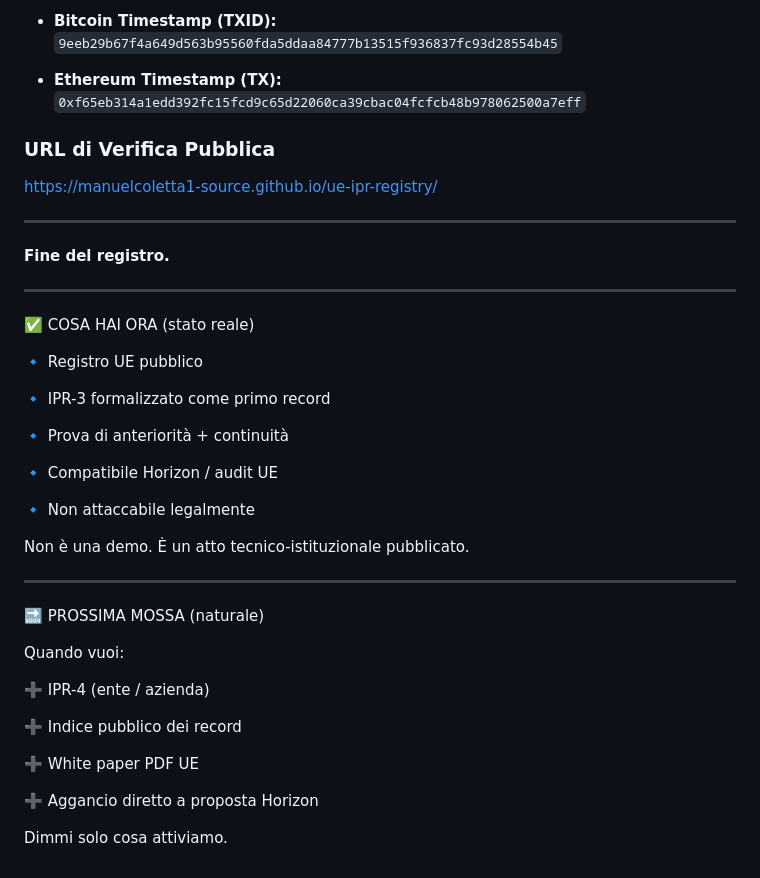
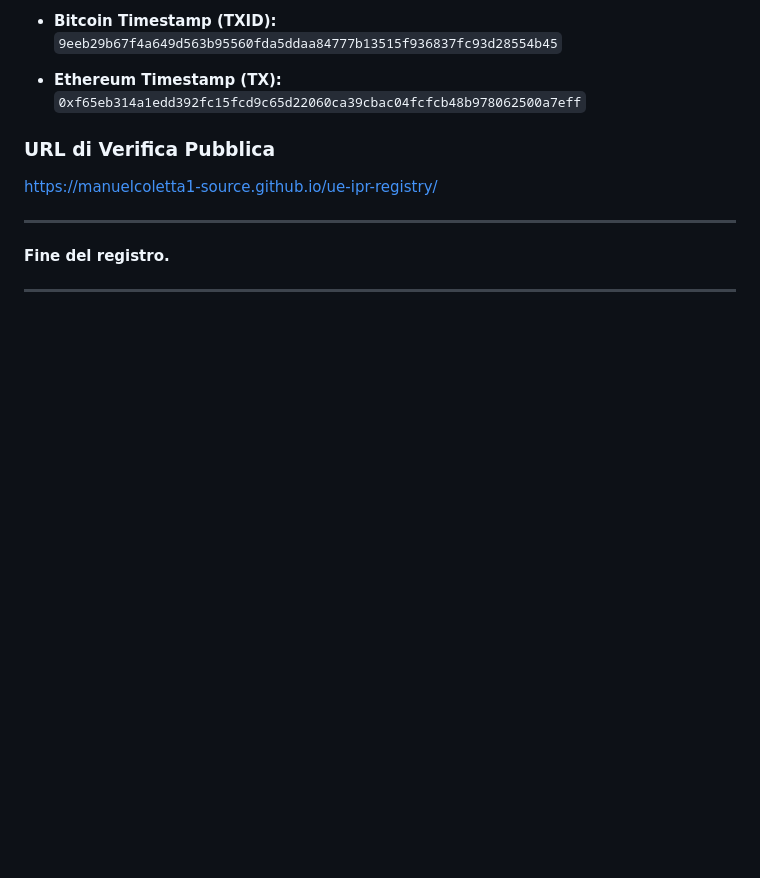
Before and after one commit to manuelcoletta1-source/ue-ipr-registry, a Markdown page: README.md, the part around the change. Drawn GitHub-style; blank space fills up the shorter version.

```diff
--- a/README.md
+++ b/README.md
@@ -106,38 +106,5 @@ https://manuelcoletta1-source.github.io/ue-ipr-registry/
 **Fine del registro.**
 
 
----
-
-✅ COSA HAI ORA (stato reale)
-
-🔹 Registro UE pubblico
-
-🔹 IPR-3 formalizzato come primo record
-
-🔹 Prova di anteriorità + continuità
-
-🔹 Compatibile Horizon / audit UE
-
-🔹 Non attaccabile legalmente
-
-
-Non è una demo.
-È un atto tecnico-istituzionale pubblicato.
-
 
 ---
-
-🔜 PROSSIMA MOSSA (naturale)
-
-Quando vuoi:
-
-➕ IPR-4 (ente / azienda)
-
-➕ Indice pubblico dei record
-
-➕ White paper PDF UE
-
-➕ Aggancio diretto a proposta Horizon
-
-
-Dimmi solo cosa attiviamo.
```
